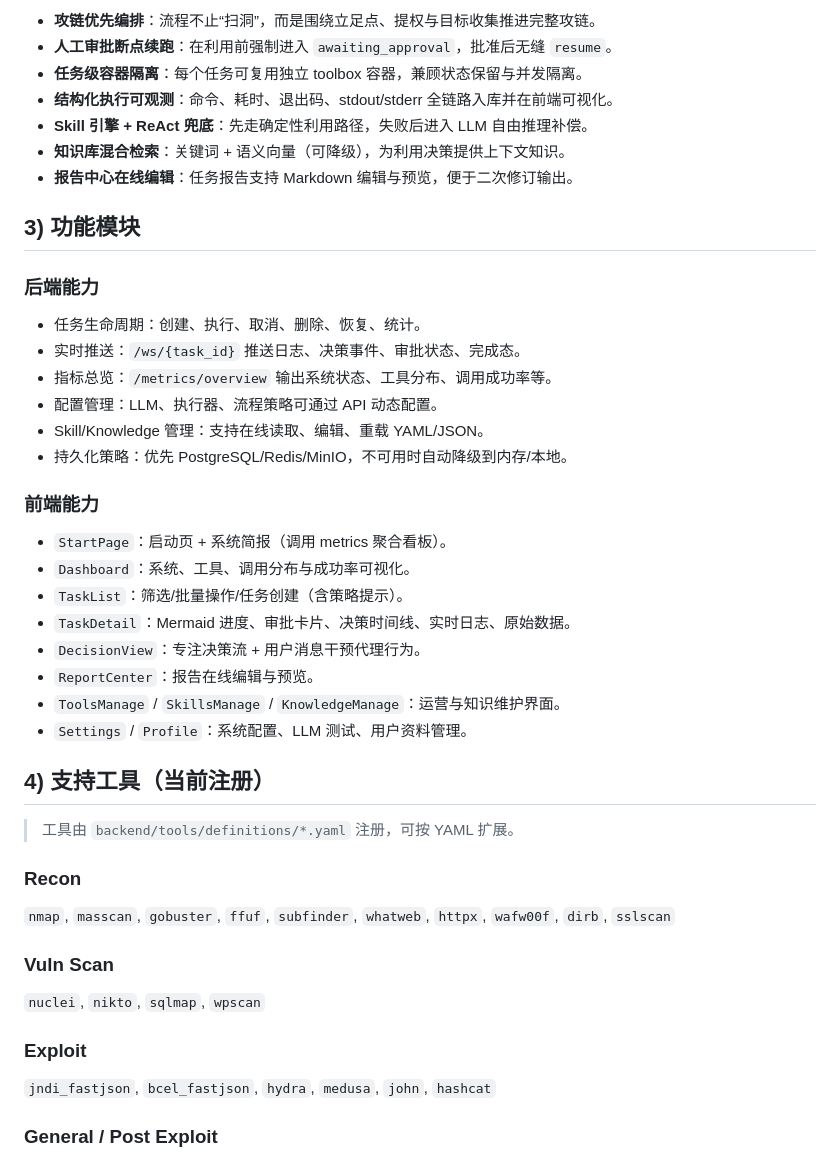
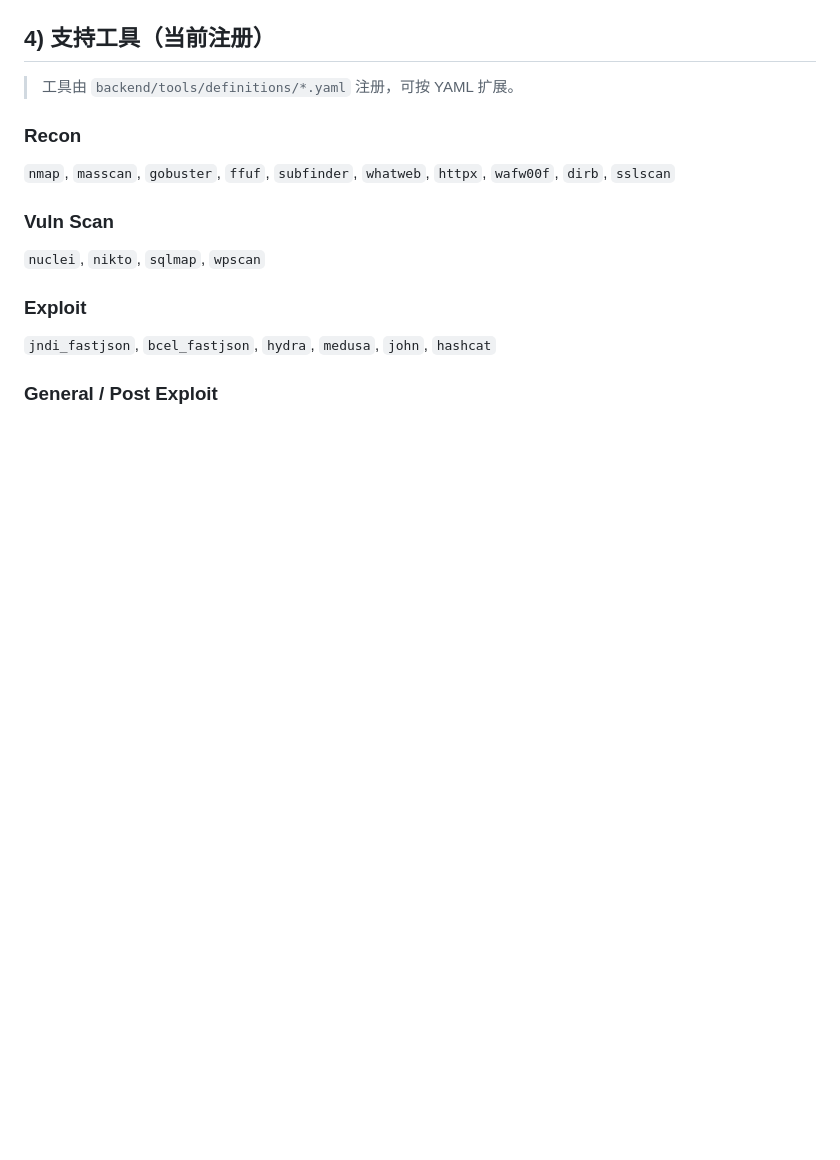
Before and after one commit to blkheadfish/AuroraRecon, a Markdown page: README.md, the part around one of its changes. GitHub-like rendering; blank space fills up the shorter version.

```diff
--- a/README.md
+++ b/README.md
@@ -41,33 +13,4 @@ Toolbox / MSF / LLM / Storage
 
-- **攻链优先编排**：流程不止“扫洞”，而是围绕立足点、提权与目标收集推进完整攻链。
-- **人工审批断点续跑**：在利用前强制进入 `awaiting_approval`，批准后无缝 `resume`。
-- **任务级容器隔离**：每个任务可复用独立 toolbox 容器，兼顾状态保留与并发隔离。
-- **结构化执行可观测**：命令、耗时、退出码、stdout/stderr 全链路入库并在前端可视化。
-- **Skill 引擎 + ReAct 兜底**：先走确定性利用路径，失败后进入 LLM 自由推理补偿。
-- **知识库混合检索**：关键词 + 语义向量（可降级），为利用决策提供上下文知识。
-- **报告中心在线编辑**：任务报告支持 Markdown 编辑与预览，便于二次修订输出。
-
-## 3) 功能模块
-
-### 后端能力
-
-- 任务生命周期：创建、执行、取消、删除、恢复、统计。
-- 实时推送：`/ws/{task_id}` 推送日志、决策事件、审批状态、完成态。
-- 指标总览：`/metrics/overview` 输出系统状态、工具分布、调用成功率等。
-- 配置管理：LLM、执行器、流程策略可通过 API 动态配置。
-- Skill/Knowledge 管理：支持在线读取、编辑、重载 YAML/JSON。
-- 持久化策略：优先 PostgreSQL/Redis/MinIO，不可用时自动降级到内存/本地。
-
-### 前端能力
-
-- `StartPage`：启动页 + 系统简报（调用 metrics 聚合看板）。
-- `Dashboard`：系统、工具、调用分布与成功率可视化。
-- `TaskList`：筛选/批量操作/任务创建（含策略提示）。
-- `TaskDetail`：Mermaid 进度、审批卡片、决策时间线、实时日志、原始数据。
-- `DecisionView`：专注决策流 + 用户消息干预代理行为。
-- `ReportCenter`：报告在线编辑与预览。
-- `ToolsManage` / `SkillsManage` / `KnowledgeManage`：运营与知识维护界面。
-- `Settings` / `Profile`：系统配置、LLM 测试、用户资料管理。
 
 ## 4) 支持工具（当前注册）
 
```
Also changed, not shown: other parts of README.md (+7 -35 lines).
